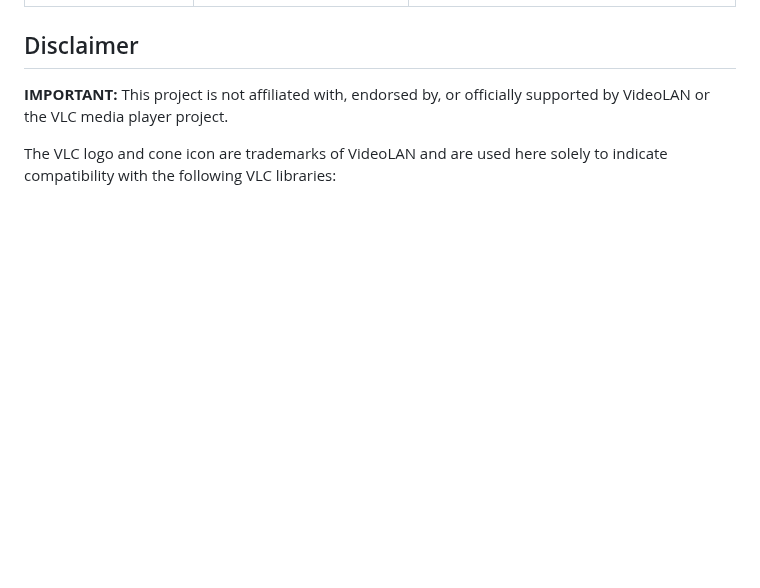
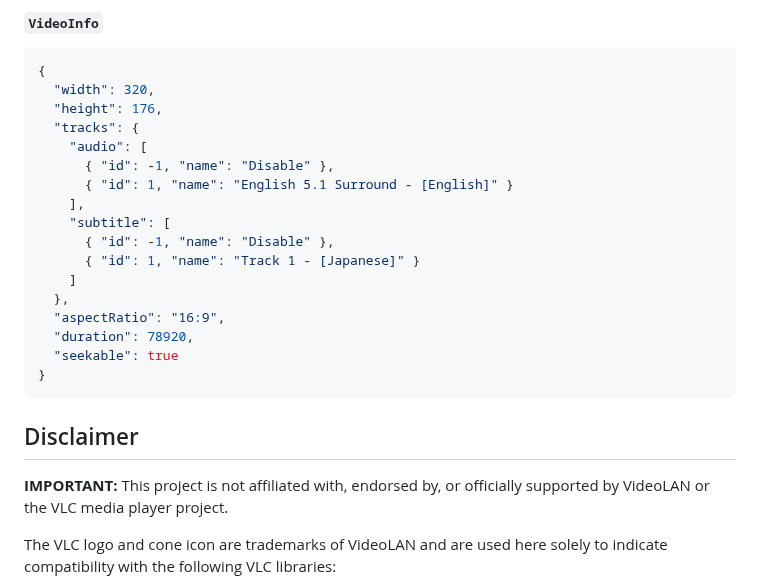
Before and after one commit to cornejobarraza/expo-libvlc-player, a Markdown page: README.md, the part around one of its changes. Rendered like a GitHub page; blank space fills up the shorter version.

````diff
--- a/README.md
+++ b/README.md
@@ -123,3 +144,24 @@ The `VLCPlayerView` extends React Native `ViewProps` and implements its own:
+#### `VideoInfo`
+
+```JSON
+{
+  "width": 320,
+  "height": 176,
+  "tracks": {
+    "audio": [
+      { "id": -1, "name": "Disable" },
+      { "id": 1, "name": "English 5.1 Surround - [English]" }
+    ],
+    "subtitle": [
+      { "id": -1, "name": "Disable" },
+      { "id": 1, "name": "Track 1 - [Japanese]" }
+    ]
+  },
+  "aspectRatio": "16:9",
+  "duration": 78920,
+  "seekable": true
+}
+```
 
 ## Disclaimer
 
````
Also changed, not shown: other parts of README.md (+47 -26 lines).
